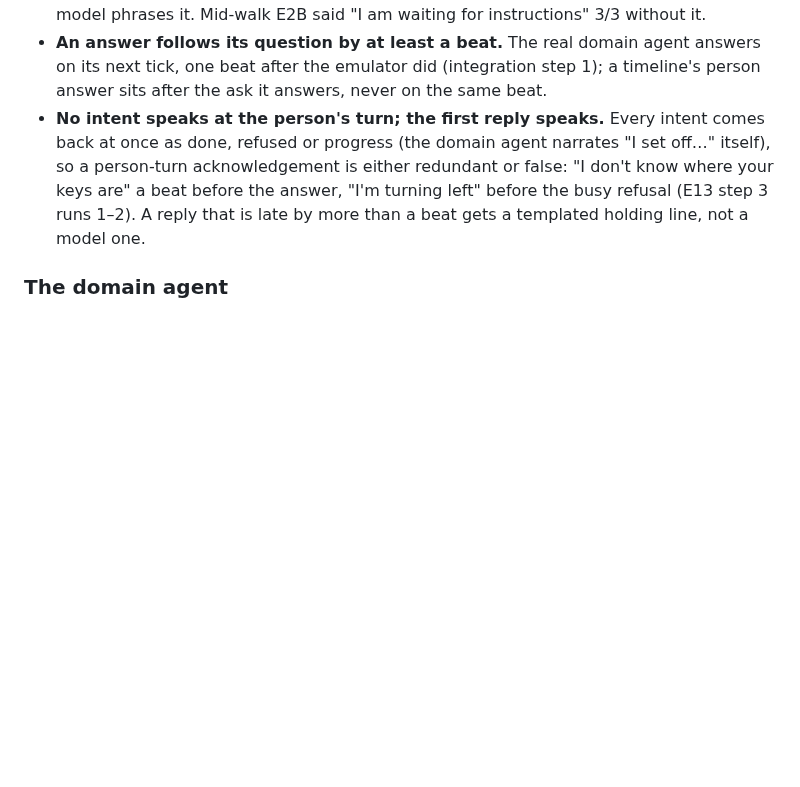
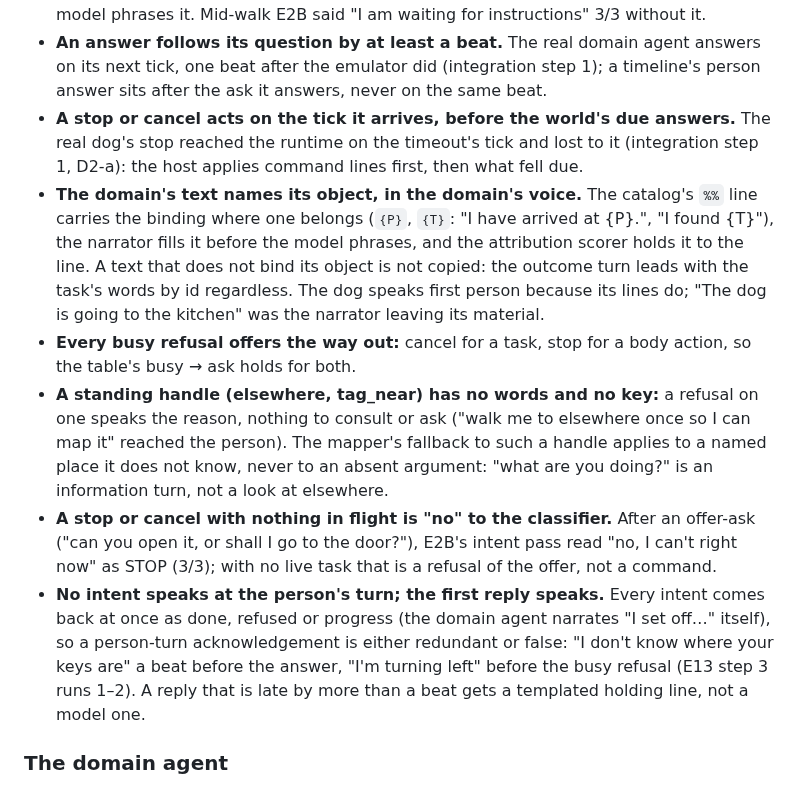
Before and after one commit to metis-lang-dev/metis-agent, a Markdown page: docs/DESIGN.md, the part around the change. Drawn GitHub-style; blank space fills up the shorter version.

```diff
--- a/docs/DESIGN.md
+++ b/docs/DESIGN.md
@@ -245,6 +245,30 @@ and signals held, the bound answer and the outcome lines did not):
   agent answers on its next tick, one beat after the emulator did
   (integration step 1); a timeline's person answer sits after the ask it
   answers, never on the same beat.
+- **A stop or cancel acts on the tick it arrives, before the world's due
+  answers.** The real dog's stop reached the runtime on the timeout's tick
+  and lost to it (integration step 1, D2-a): the host applies command
+  lines first, then what fell due.
+- **The domain's text names its object, in the domain's voice.** The
+  catalog's `%%` line carries the binding where one belongs (`{P}`, `{T}`:
+  "I have arrived at {P}.", "I found {T}"), the narrator fills it before
+  the model phrases, and the attribution scorer holds it to the line. A
+  text that does not bind its object is not copied: the outcome turn
+  leads with the task's words by id regardless. The dog speaks first
+  person because its lines do; "The dog is going to the kitchen" was the
+  narrator leaving its material.
+- **Every busy refusal offers the way out:** cancel for a task, stop for a
+  body action, so the table's busy → ask holds for both.
+- **A standing handle (elsewhere, tag_near) has no words and no key:** a
+  refusal on one speaks the reason, nothing to consult or ask ("walk me to
+  elsewhere once so I can map it" reached the person). The mapper's
+  fallback to such a handle applies to a named place it does not know,
+  never to an absent argument: "what are you doing?" is an information
+  turn, not a look at elsewhere.
+- **A stop or cancel with nothing in flight is "no" to the classifier.**
+  After an offer-ask ("can you open it, or shall I go to the door?"), E2B's
+  intent pass read "no, I can't right now" as STOP (3/3); with no live
+  task that is a refusal of the offer, not a command.
 - **No intent speaks at the person's turn; the first reply speaks.** Every
   intent comes back at once as done, refused or progress (the domain
   agent narrates "I set off…" itself), so a person-turn acknowledgement
```
Also changed, not shown: docs/MODEL-EXPERIMENTS.md (+25 -0 lines).
